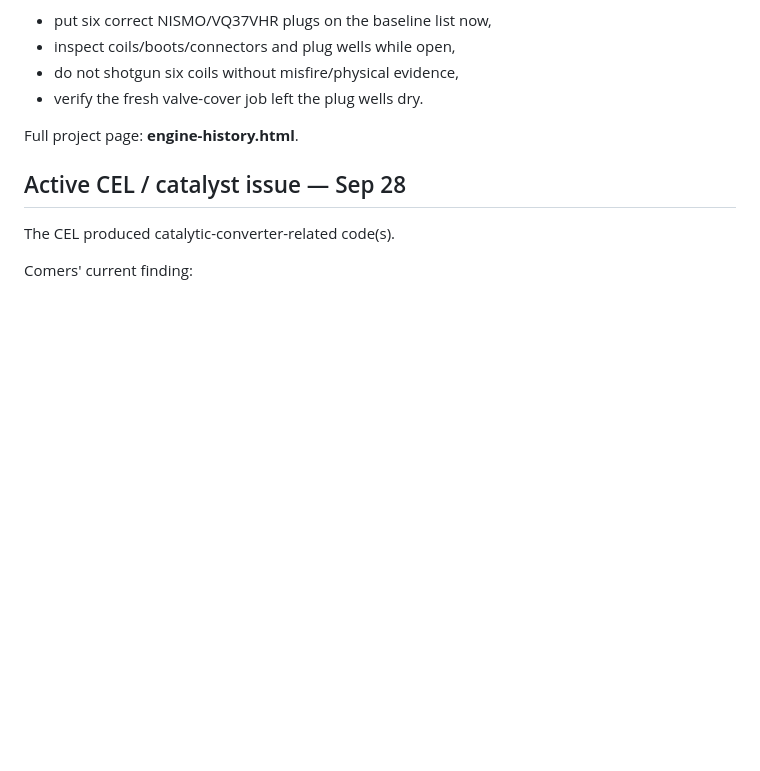
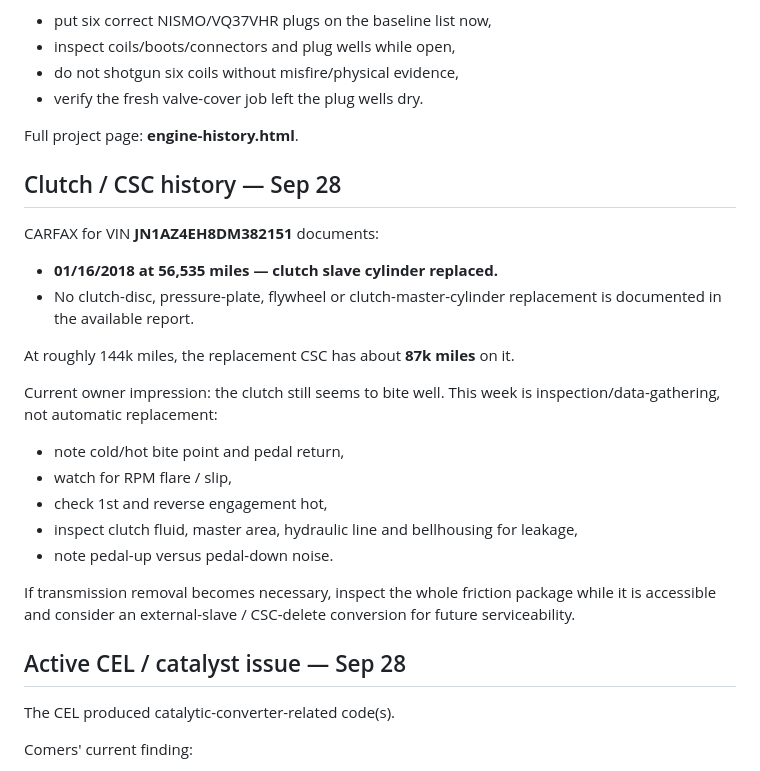
Before and after one commit to a11ast3r-rob/forever-z-build, a Markdown page: CURRENT_STATE.md, the part around the change. GitHub-like rendering; blank space fills up the shorter version.

Commit message:
Add clutch and CSC findings to current state

```diff
--- a/CURRENT_STATE.md
+++ b/CURRENT_STATE.md
@@ -47,6 +47,23 @@ Plan consequence:
 - verify the fresh valve-cover job left the plug wells dry.
 
 Full project page: **engine-history.html**.
+
+## Clutch / CSC history — Sep 28
+
+CARFAX for VIN **JN1AZ4EH8DM382151** documents:
+- **01/16/2018 at 56,535 miles — clutch slave cylinder replaced.**
+- No clutch-disc, pressure-plate, flywheel or clutch-master-cylinder replacement is documented in the available report.
+
+At roughly 144k miles, the replacement CSC has about **87k miles** on it.
+
+Current owner impression: the clutch still seems to bite well. This week is inspection/data-gathering, not automatic replacement:
+- note cold/hot bite point and pedal return,
+- watch for RPM flare / slip,
+- check 1st and reverse engagement hot,
+- inspect clutch fluid, master area, hydraulic line and bellhousing for leakage,
+- note pedal-up versus pedal-down noise.
+
+If transmission removal becomes necessary, inspect the whole friction package while it is accessible and consider an external-slave / CSC-delete conversion for future serviceability.
 
 ## Active CEL / catalyst issue — Sep 28
 
```
